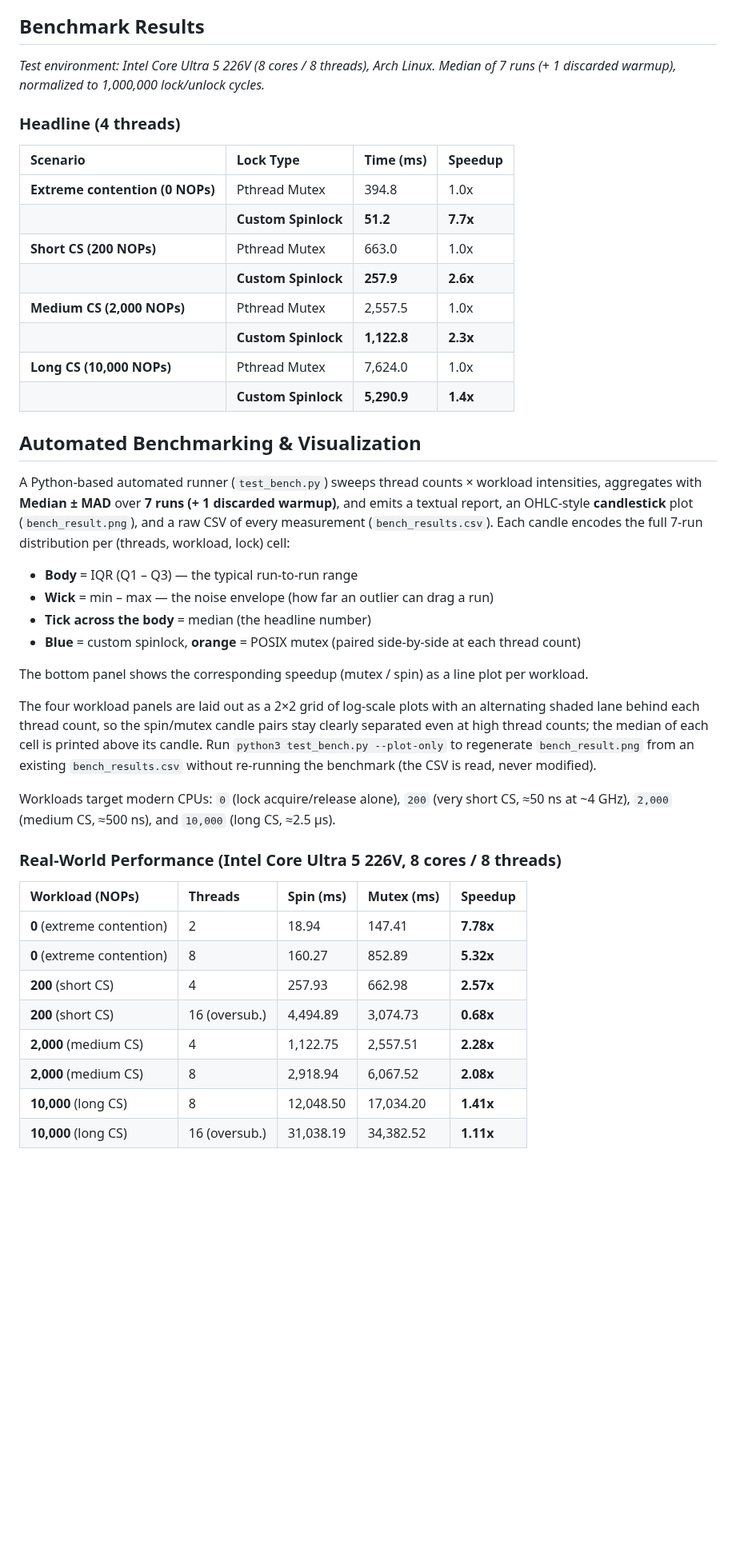
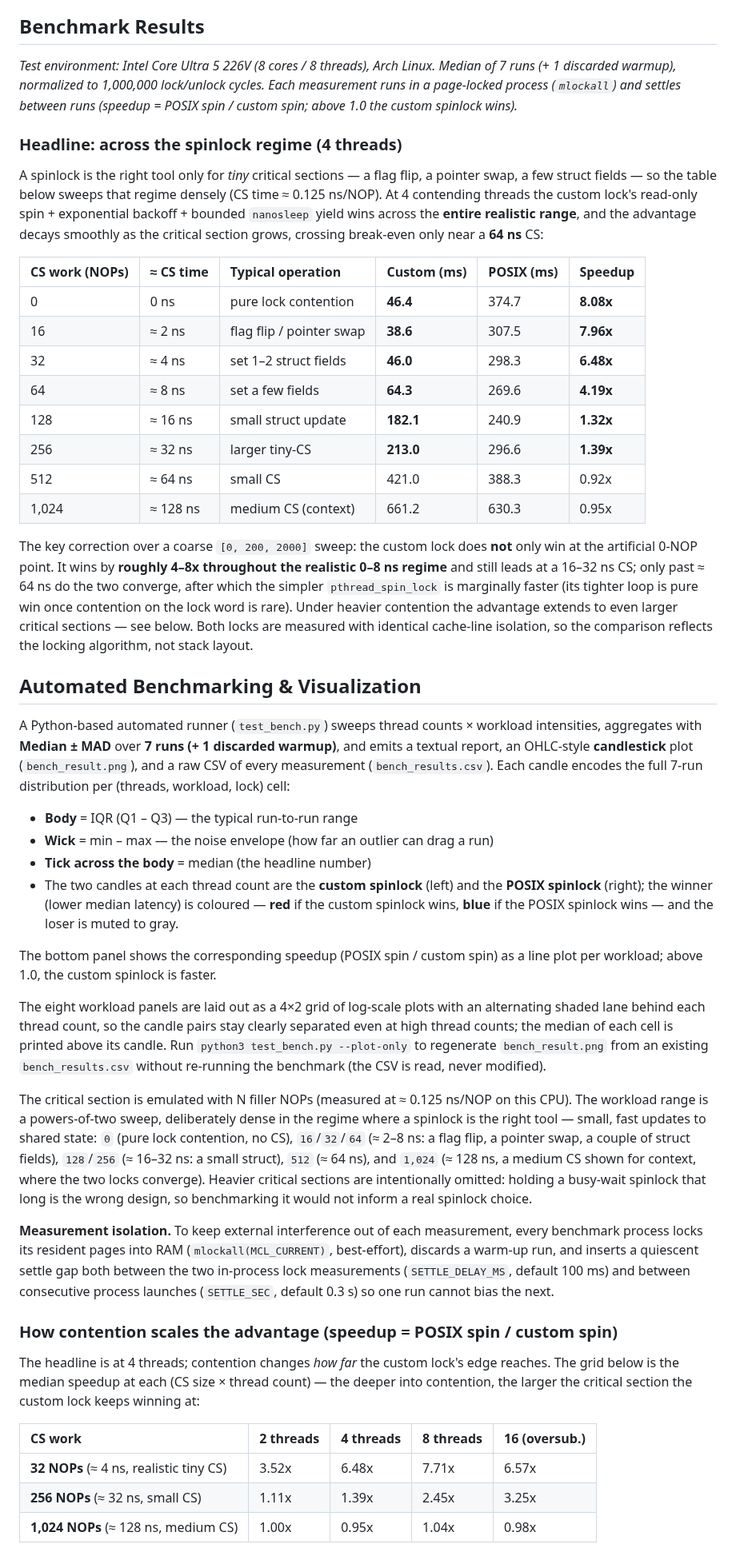
Before and after one commit to yugeun-song/spinlock, a Markdown page: README.md, the part around one of its changes. Shown at 80% size. GitHub-like rendering; blank space fills up the shorter version.

```diff
--- a/README.md
+++ b/README.md
@@ -137,20 +148,24 @@ Use `make distclean` to scrub every debugger / profiler / tracer artifact (cores
 The release build (`./bin/spinlock_test`) is what `test_bench.py` exercises and what produces the headline numbers below.
 
 ## Benchmark Results
-*Test environment: Intel Core Ultra 5 226V (8 cores / 8 threads), Arch Linux. Median of 7 runs (+ 1 discarded warmup), normalized to 1,000,000 lock/unlock cycles.*
+*Test environment: Intel Core Ultra 5 226V (8 cores / 8 threads), Arch Linux. Median of 7 runs (+ 1 discarded warmup), normalized to 1,000,000 lock/unlock cycles. Each measurement runs in a page-locked process (`mlockall`) and settles between runs (speedup = POSIX spin / custom spin; above 1.0 the custom spinlock wins).*
 
-### Headline (4 threads)
+### Headline: across the spinlock regime (4 threads)
 
-| Scenario | Lock Type | Time (ms) | Speedup |
-| :--- | :--- | :--- | :--- |
-| **Extreme contention (0 NOPs)** | Pthread Mutex | 394.8 | 1.0x |
-| | **Custom Spinlock** | **51.2** | **7.7x** |
-| **Short CS (200 NOPs)** | Pthread Mutex | 663.0 | 1.0x |
-| | **Custom Spinlock** | **257.9** | **2.6x** |
-| **Medium CS (2,000 NOPs)** | Pthread Mutex | 2,557.5 | 1.0x |
-| | **Custom Spinlock** | **1,122.8** | **2.3x** |
-| **Long CS (10,000 NOPs)** | Pthread Mutex | 7,624.0 | 1.0x |
-| | **Custom Spinlock** | **5,290.9** | **1.4x** |
+A spinlock is the right tool only for *tiny* critical sections — a flag flip, a pointer swap, a few struct fields — so the table below sweeps that regime densely (CS time ≈ 0.125 ns/NOP). At 4 contending threads the custom lock's read-only spin + exponential backoff + bounded `nanosleep` yield wins across the **entire realistic range**, and the advantage decays smoothly as the critical section grows, crossing break-even only near a **64 ns** CS:
+
+| CS work (NOPs) | ≈ CS time | Typical operation | Custom (ms) | POSIX (ms) | Speedup |
+| :--- | :--- | :--- | :--- | :--- | :--- |
+| 0 | 0 ns | pure lock contention | **46.4** | 374.7 | **8.08x** |
+| 16 | ≈ 2 ns | flag flip / pointer swap | **38.6** | 307.5 | **7.96x** |
+| 32 | ≈ 4 ns | set 1–2 struct fields | **46.0** | 298.3 | **6.48x** |
+| 64 | ≈ 8 ns | set a few fields | **64.3** | 269.6 | **4.19x** |
+| 128 | ≈ 16 ns | small struct update | **182.1** | 240.9 | **1.32x** |
+| 256 | ≈ 32 ns | larger tiny-CS | **213.0** | 296.6 | **1.39x** |
+| 512 | ≈ 64 ns | small CS | 421.0 | 388.3 | 0.92x |
+| 1,024 | ≈ 128 ns | medium CS (context) | 661.2 | 630.3 | 0.95x |
+
+The key correction over a coarse `[0, 200, 2000]` sweep: the custom lock does **not** only win at the artificial 0-NOP point. It wins by **roughly 4–8x throughout the realistic 0–8 ns regime** and still leads at a 16–32 ns CS; only past ≈ 64 ns do the two converge, after which the simpler `pthread_spin_lock` is marginally faster (its tighter loop is pure win once contention on the lock word is rare). Under heavier contention the advantage extends to even larger critical sections — see below. Both locks are measured with identical cache-line isolation, so the comparison reflects the locking algorithm, not stack layout.
 
 ## Automated Benchmarking & Visualization
 A Python-based automated runner (`test_bench.py`) sweeps thread counts × workload intensities, aggregates with **Median ± MAD** over **7 runs (+ 1 discarded warmup)**, and emits a textual report, an OHLC-style **candlestick** plot (`bench_result.png`), and a raw CSV of every measurement (`bench_results.csv`). Each candle encodes the full 7-run distribution per (threads, workload, lock) cell:
@@ -158,24 +173,23 @@ A Python-based automated runner (`test_bench.py`) sweeps thread counts × worklo
 - **Body** = IQR (Q1 – Q3) — the typical run-to-run range
 - **Wick** = min – max — the noise envelope (how far an outlier can drag a run)
 - **Tick across the body** = median (the headline number)
-- **Blue** = custom spinlock, **orange** = POSIX mutex (paired side-by-side at each thread count)
+- The two candles at each thread count are the **custom spinlock** (left) and the **POSIX spinlock** (right); the winner (lower median latency) is coloured — **red** if the custom spinlock wins, **blue** if the POSIX spinlock wins — and the loser is muted to gray.
 
-The bottom panel shows the corresponding speedup (mutex / spin) as a line plot per workload.
+The bottom panel shows the corresponding speedup (POSIX spin / custom spin) as a line plot per workload; above 1.0, the custom spinlock is faster.
 
-The four workload panels are laid out as a 2×2 grid of log-scale plots with an alternating shaded lane behind each thread count, so the spin/mutex candle pairs stay clearly separated even at high thread counts; the median of each cell is printed above its candle. Run `python3 test_bench.py --plot-only` to regenerate `bench_result.png` from an existing `bench_results.csv` without re-running the benchmark (the CSV is read, never modified).
+The eight workload panels are laid out as a 4×2 grid of log-scale plots with an alternating shaded lane behind each thread count, so the candle pairs stay clearly separated even at high thread counts; the median of each cell is printed above its candle. Run `python3 test_bench.py --plot-only` to regenerate `bench_result.png` from an existing `bench_results.csv` without re-running the benchmark (the CSV is read, never modified).
 
-Workloads target modern CPUs: `0` (lock acquire/release alone), `200` (very short CS, ≈50 ns at ~4 GHz), `2,000` (medium CS, ≈500 ns), and `10,000` (long CS, ≈2.5 µs).
+The critical section is emulated with N filler NOPs (measured at ≈ 0.125 ns/NOP on this CPU). The workload range is a powers-of-two sweep, deliberately dense in the regime where a spinlock is the right tool — small, fast updates to shared state: `0` (pure lock contention, no CS), `16`/`32`/`64` (≈ 2–8 ns: a flag flip, a pointer swap, a couple of struct fields), `128`/`256` (≈ 16–32 ns: a small struct), `512` (≈ 64 ns), and `1,024` (≈ 128 ns, a medium CS shown for context, where the two locks converge). Heavier critical sections are intentionally omitted: holding a busy-wait spinlock that long is the wrong design, so benchmarking it would not inform a real spinlock choice.
 
-### Real-World Performance (Intel Core Ultra 5 226V, 8 cores / 8 threads)
+**Measurement isolation.** To keep external interference out of each measurement, every benchmark process locks its resident pages into RAM (`mlockall(MCL_CURRENT)`, best-effort), discards a warm-up run, and inserts a quiescent settle gap both between the two in-process lock measurements (`SETTLE_DELAY_MS`, default 100 ms) and between consecutive process launches (`SETTLE_SEC`, default 0.3 s) so one run cannot bias the next.
 
-| Workload (NOPs) | Threads | Spin (ms) | Mutex (ms) | Speedup |
+### How contention scales the advantage (speedup = POSIX spin / custom spin)
+
+The headline is at 4 threads; contention changes *how far* the custom lock's edge reaches. The grid below is the median speedup at each (CS size × thread count) — the deeper into contention, the larger the critical section the custom lock keeps winning at:
+
+| CS work | 2 threads | 4 threads | 8 threads | 16 (oversub.) |
 | :--- | :--- | :--- | :--- | :--- |
-| **0** (extreme contention) | 2 | 18.94 | 147.41 | **7.78x** |
-| **0** (extreme contention) | 8 | 160.27 | 852.89 | **5.32x** |
-| **200** (short CS) | 4 | 257.93 | 662.98 | **2.57x** |
-| **200** (short CS) | 16 (oversub.) | 4,494.89 | 3,074.73 | **0.68x** |
-| **2,000** (medium CS) | 4 | 1,122.75 | 2,557.51 | **2.28x** |
-| **2,000** (medium CS) | 8 | 2,918.94 | 6,067.52 | **2.08x** |
-| **10,000** (long CS) | 8 | 12,048.50 | 17,034.20 | **1.41x** |
-| **10,000** (long CS) | 16 (oversub.) | 31,038.19 | 34,382.52 | **1.11x** |
+| **32 NOPs** (≈ 4 ns, realistic tiny CS) | 3.52x | 6.48x | 7.71x | 6.57x |
+| **256 NOPs** (≈ 32 ns, small CS) | 1.11x | 1.39x | 2.45x | 3.25x |
+| **1,024 NOPs** (≈ 128 ns, medium CS) | 1.00x | 0.95x | 1.04x | 0.98x |
 
```
Also changed, not shown: other parts of README.md (+19 -8 lines), bench_result.png, 6 other files.
